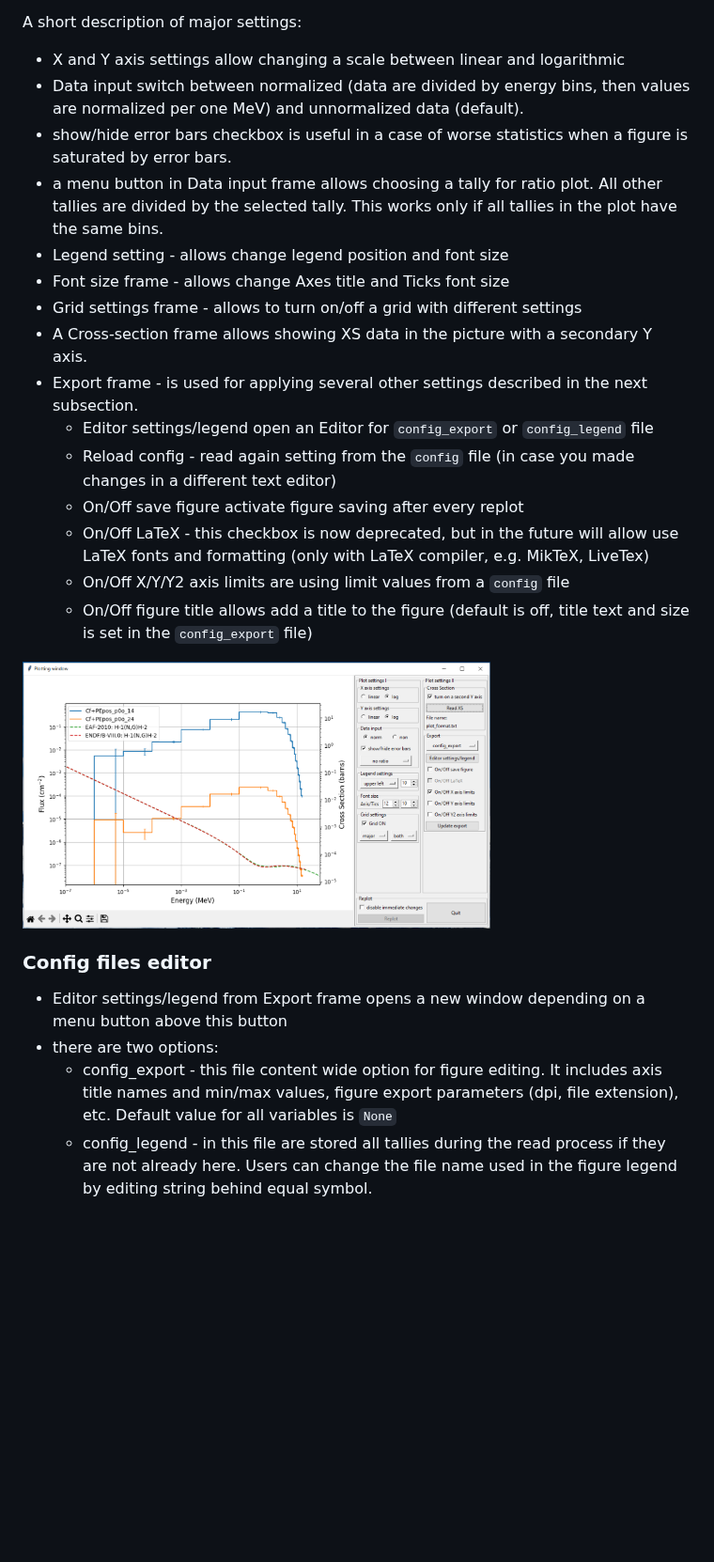
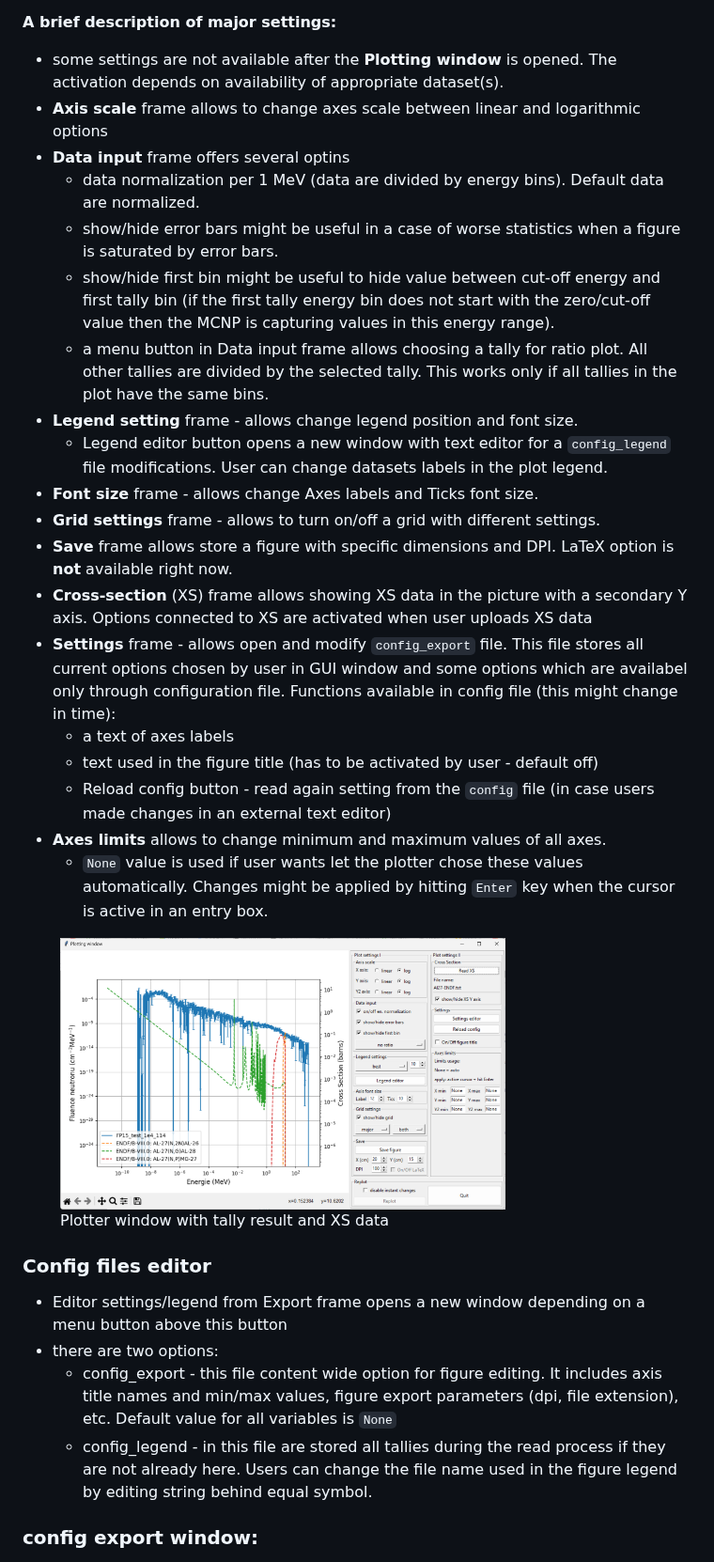
Before and after one commit to dusankr/MCNP_TallyPlotter, a Markdown page: README.md, the part around one of its changes. Shown at 94% size. Drawn GitHub-style; pictures changed too: doc/mcnp_plotter/plot_win_xs-data.PNG; blank space fills up the shorter version.

```diff
--- a/README.md
+++ b/README.md
@@ -95,24 +122,35 @@ Or you can import you environment into some IDE like Pycharm, Anaconda Spyder, e
 - A Quit button could be used for a return to the main window.
 
-A short description of major settings:
-* X and Y axis settings allow changing a scale between linear and logarithmic
-* Data input switch between normalized (data are divided by energy bins, then values are normalized per one MeV) and unnormalized data (default).
-* show/hide error bars checkbox is useful in a case of worse statistics when a figure is saturated by error bars.
-* a menu button in Data input frame allows choosing a tally for ratio plot. All other tallies are divided by the selected tally. This works only if all tallies in the plot have the same bins.
-* Legend setting - allows change legend position and font size
-* Font size frame - allows change Axes title and Ticks font size
-* Grid settings frame - allows to turn on/off a grid with different settings
-* A Cross-section frame allows showing XS data in the picture with a secondary Y axis.
-* Export frame - is used for applying several other settings described in the next subsection.
-    - Editor settings/legend open an Editor for `config_export` or `config_legend` file
-    - Reload config - read again setting from the  `config` file (in case you made changes in a different text editor)
-    - On/Off save figure activate figure saving after every replot
-    - On/Off LaTeX - this checkbox is now deprecated, but in the future will allow use LaTeX fonts and formatting (only with LaTeX compiler, e.g. MikTeX, LiveTex)
-    - On/Off X/Y/Y2 axis limits are using limit values from a `config` file
-    - On/Off figure title allows add a title to the figure (default is off, title text and size is set in the `config_export` file)
+**A brief description of major settings:**
+* some settings are not available after the **Plotting window** is opened. The activation depends on availability of appropriate dataset(s).
+* **Axis scale** frame allows to change axes scale between linear and logarithmic options
+* **Data input** frame offers several optins
+  * data normalization per 1 MeV (data are divided by energy bins). Default data are normalized.
+  * show/hide error bars might be useful in a case of worse statistics when a figure is saturated by error bars.
+  * show/hide first bin might be useful to hide value between cut-off energy and first tally bin (if the first tally energy bin does not start with the zero/cut-off value then the MCNP is capturing values in this energy range).
+  * a menu button in Data input frame allows choosing a tally for ratio plot. All other tallies are divided by the selected tally. This works only if all tallies in the plot have the same bins.
+* **Legend setting** frame - allows change legend position and font size.
+  * Legend editor button opens a new window with text editor for a `config_legend` file modifications. User can change datasets labels in the plot legend.
+* **Font size** frame - allows change Axes labels and Ticks font size.
+* **Grid settings** frame - allows to turn on/off a grid with different settings.
+* **Save** frame allows store a figure with specific dimensions and DPI. LaTeX option is **not** available right now.
+* **Cross-section** (XS) frame allows showing XS data in the picture with a secondary Y axis. Options connected to XS are activated when user uploads XS data
+* **Settings** frame - allows open and modify `config_export` file. This file stores all current options chosen by user in GUI window and some options which are availabel only through configuration file. Functions available in config file (this might change in time):
+  * a text of axes labels
+  * text used in the figure title (has to be activated by user - default off)
+  * Reload config button - read again setting from the  `config` file (in case users made changes in an external text editor)
+* **Axes limits** allows to change minimum and maximum values of all axes.
+  * `None` value is used if user wants let the plotter chose these values automatically. Changes might be applied by hitting `Enter` key when the cursor is active in an entry box.
 
+<figure>
+  <img
+  src="doc/mcnp_plotter/plot_win_xs-data.PNG"
+  width="75%"
+  height="75%"
+  alt="Plotter window with tally result and XS data">
+  <figcaption>Plotter window with tally result and XS data</figcaption>
+</figure>
 
-<img src="doc/mcnp_plotter/plot_win_xs-data.PNG" alt= “” width="70%" height="70%">
 
 ### Config files editor
 - Editor settings/legend from Export frame opens a new window depending on a menu button above this button
@@ -120,4 +158,6 @@ A short description of major settings:
   - config_export - this file content wide option for figure editing. It includes axis title names and min/max values, figure export parameters (dpi, file extension), etc. Default value for all variables is `None`
   - config_legend - in this file are stored all tallies during the read process if they are not already here. Users can change the file name used in the figure legend by editing string behind equal symbol.
 
+### config export window:
+
 <img src="doc/mcnp_plotter/editor_win_config.PNG" alt= “” width="50%" height="50%">
```
Also changed, not shown: other parts of README.md (+57 -28 lines), doc/mcnp_plotter/plot_win_init_sec.png, 1 other file.
